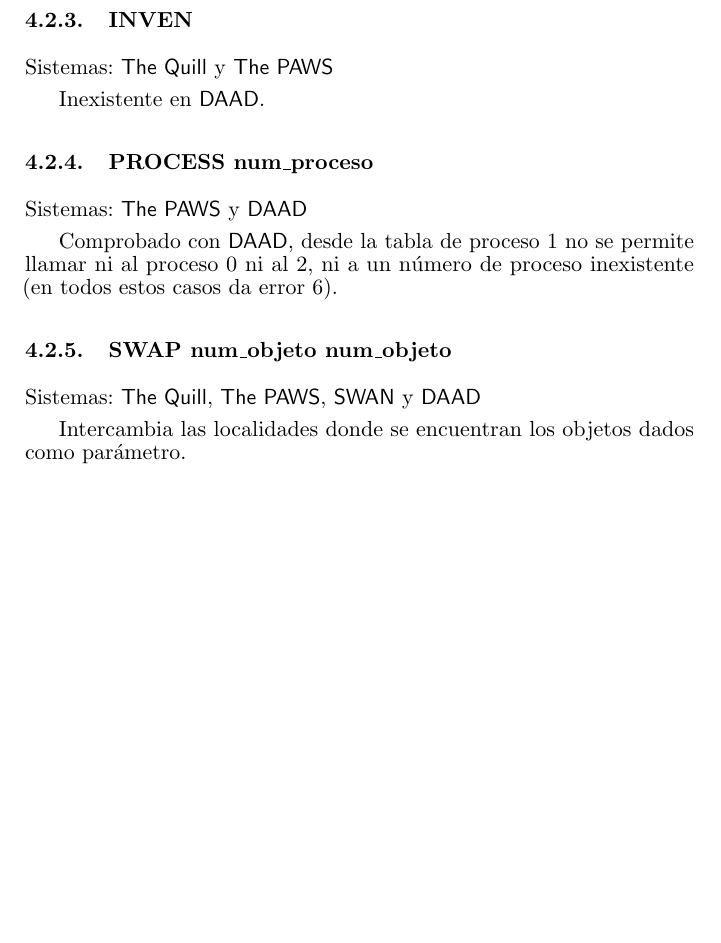
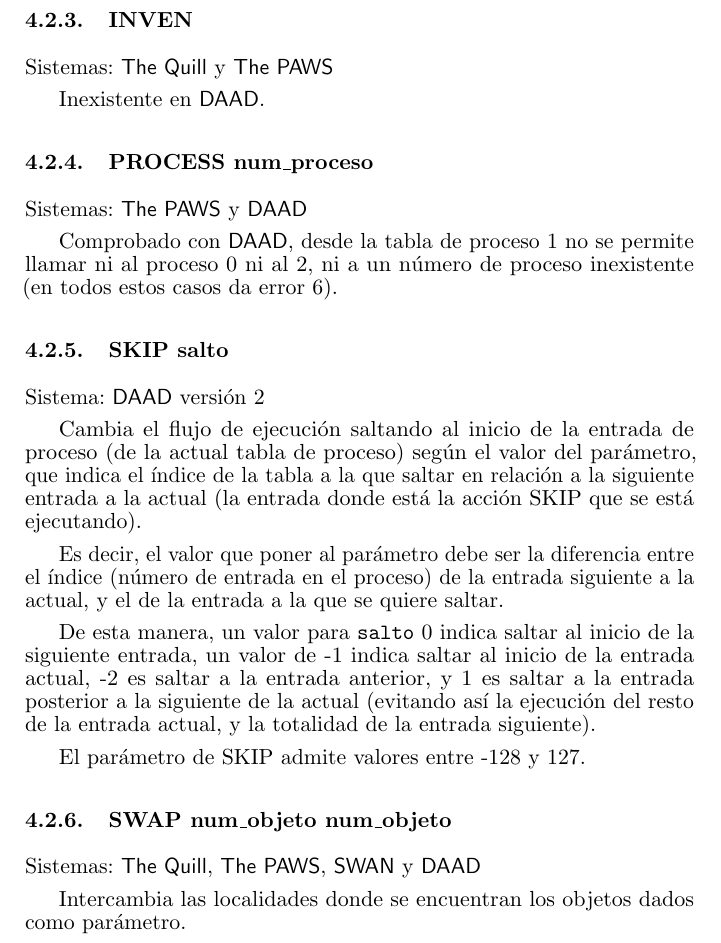
Before and after one commit to daad-adventure-writer/NAPS, a LaTeX paper (tex/paws.tex): part of page 18 of 21 before the commit and part of page 18 of 22 after it, cut so that both start at the same text, the shorter picture padded with empty space. Compiled offline with pdfLaTeX; the source files are stored in an older character set and shown here as Unicode.

Commit message:
Documentar en la guía el condacto SKIP
que sólo está disponible en la versión 2 de DAAD

```diff
--- a/tex/paws.tex
+++ b/tex/paws.tex
@@ -524,6 +524,18 @@
 
 Comprobado con \daad, desde la tabla de proceso 1 no se permite llamar ni al proceso 0 ni al 2, ni a un número de proceso inexistente (en todos estos casos da error 6).
 
+\subsubsection{SKIP salto}
+
+\sistema{\daad versión 2}
+
+Cambia el flujo de ejecución saltando al inicio de la entrada de proceso (de la actual tabla de proceso) según el valor del parámetro, que indica el índice de la tabla a la que saltar en relación a la siguiente entrada a la actual (la entrada donde está la acción SKIP que se está ejecutando).
+
+Es decir, el valor que poner al parámetro debe ser la diferencia entre el índice (número de entrada en el proceso) de la entrada siguiente a la actual, y el de la entrada a la que se quiere saltar.
+
+De esta manera, un valor para \texttt{salto} 0 indica saltar al inicio de la siguiente entrada, un valor de -1 indica saltar al inicio de la entrada actual, -2 es saltar a la entrada anterior, y 1 es saltar a la entrada posterior a la siguiente de la actual (evitando así la ejecución del resto de la entrada actual, y la totalidad de la entrada siguiente).
+
+El parámetro de SKIP admite valores entre -128 y 127.
+
 \subsubsection{SWAP num\_objeto num\_objeto}
 
 \sistemas{\quill, \paw, \swan y \daad}
```
Also changed, not shown: 1 other file.
